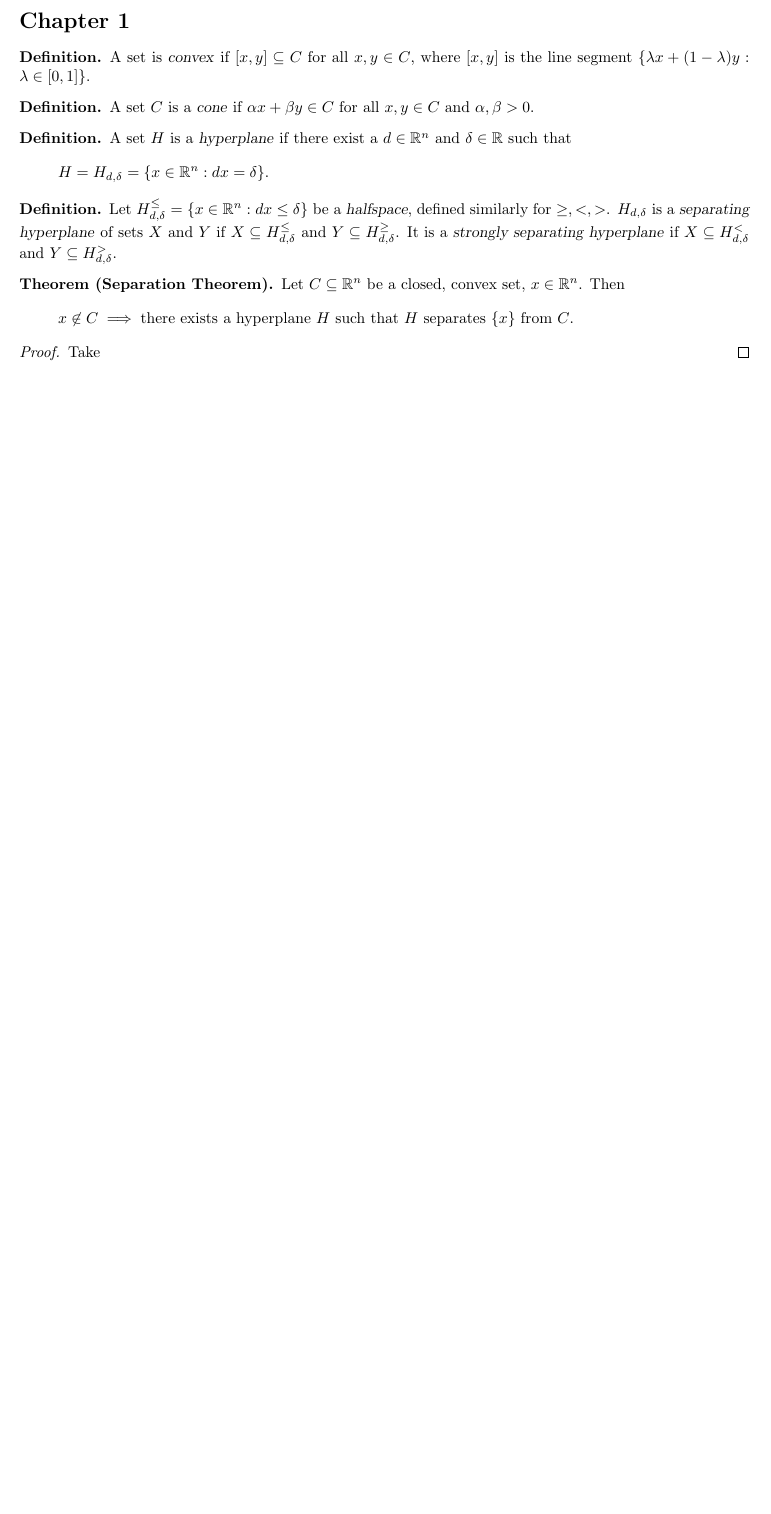
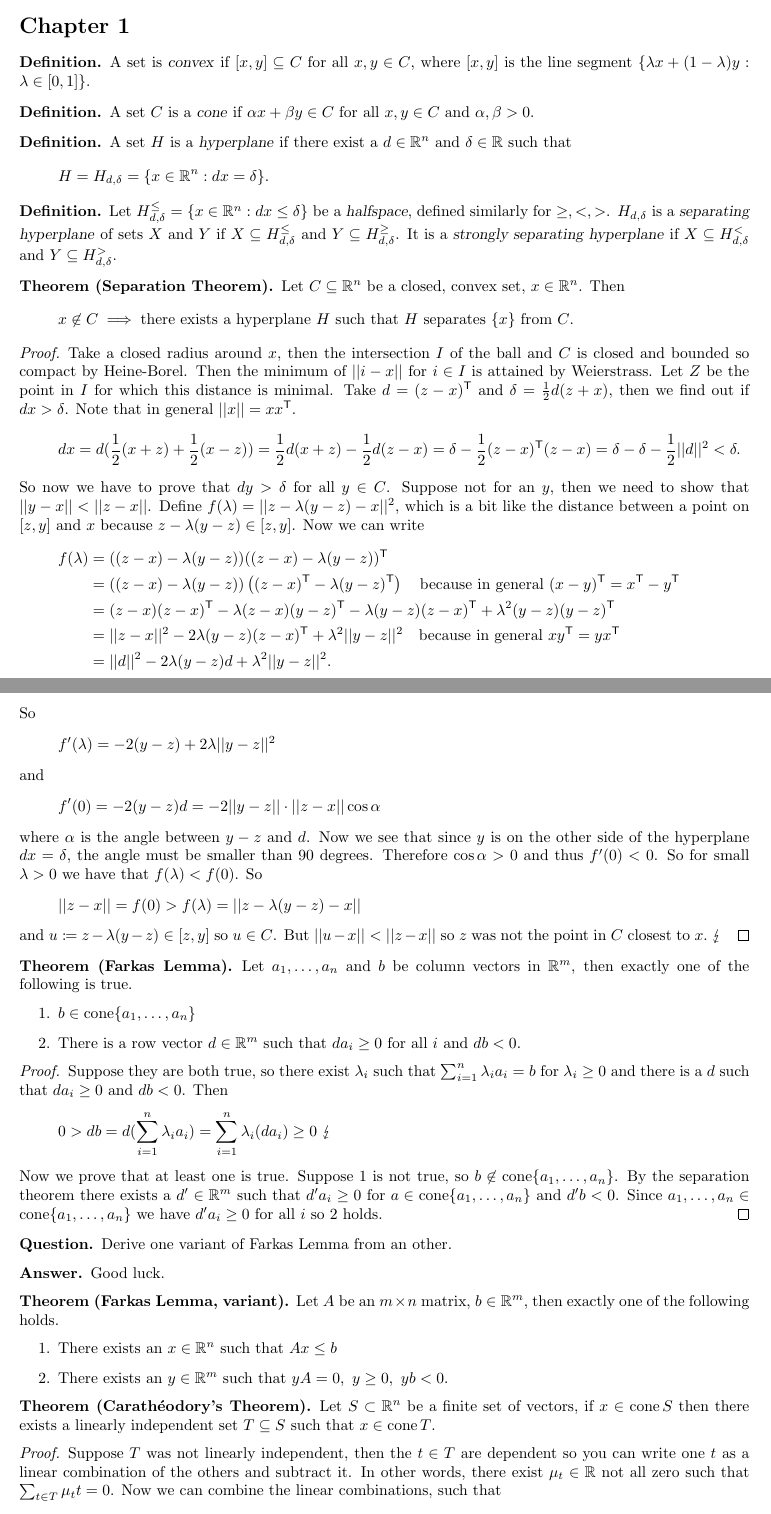
Before and after one commit to PHPirates/optimization-summary, a LaTeX problem sheet (src/optimization-summary.tex, which reads src/optimization.sty): part of page 2 of 2 before the commit and two parts of pages 2 and 3 of 3 after it, the two joined at a grey line, cut so that both start at the same text, the shorter picture padded with empty space. Compiled offline with pdfLaTeX.

Commit message:
Added chapter one

```diff
--- a/src/optimization-summary.tex
+++ b/src/optimization-summary.tex
@@ -124,4 +124,83 @@
         \]
     \end{theorem}
     \begin{proof}
-        Take
+        Take a closed radius around $x$, then the intersection $I$ of the ball and $C$ is closed and bounded so compact by Heine-Borel.
+        Then the minimum of $||i-x||$ for $i \in I$ is attained by Weierstrass.
+        Let $Z$ be the point in $I$ for which this distance is minimal.
+        Take $d=(z-x)^\t $ and $\delta = \frac 1 2 d (z+x)$, then we find out if $dx>\delta$.
+        Note that in general $||x||=xx^\t$.
+        \[
+            dx = d(\frac 1 2 (x+z) + \frac 1 2 (x-z)) = \frac 1 2 d (x+z) - \frac 1 2 d(z-x) = \delta - \frac 1 2 (z-x)^\t (z-x) = \delta - \delta - \frac 1 2 ||d||^2 < \delta.
+        \]
+        So now we have to prove that $dy>\delta$ for all $y \in C$.
+        Suppose not for an $y$, then we need to show that $||y-x||<||z-x||$.
+        Define $f(\lambda) = ||z-\lambda (y-z) -x ||^2$, which is a bit like the distance between a point on $[z,y]$ and $x$ because $z-\lambda(y-z) \in [z,y]$.
+        Now we can write
+        \begin{align*}
+            f(\lambda)&= ((z-x)-\lambda(y-z))((z-x)-\lambda (y-z))^\t \\
+            &=((z-x)-\lambda(y-z))\left( (z-x)^\t - \lambda (y-z)^\t  \right) \quad \text{because in general $(x-y)^\t = x^\t - y^\t$} \\
+            &= (z-x)(z-x)^\t - \lambda (z-x)(y-z)^\t - \lambda (y-z)(z-x)^\t + \lambda^2 (y-z)(y-z)^\t \\
+            &= ||z-x||^2 - 2\lambda (y-z) (z-x)^\t + \lambda ^2 ||y-z||^2 \quad \text{because in general $xy^\t = yx^\t $} \\
+            &= ||d||^2 -2\lambda (y-z) d + \lambda ^2 ||y-z||^2.
+        \end{align*}
+        So
+        \[
+            f'(\lambda)= -2 (y-z) + 2 \lambda ||y-z||^2
+        \]
+        and
+        \[
+            f'(0) = -2 (y-z)d = -2 ||y-z||\cdot ||z-x|| \cos \alpha
+        \]
+        where $\alpha$ is the angle between $y-z$ and $d$.
+        Now we see that since $y$ is on the other side of the hyperplane $dx=\delta$, the angle must be smaller than 90 degrees.
+        Therefore $\cos \alpha >0$ and thus $f'(0)<0$.
+        So for small $\lambda >0$ we have that $f(\lambda) < f(0)$.
+        So
+        \[
+             ||z-x|| = f(0) > f(\lambda) = ||z-\lambda (y-z) -x ||
+        \]
+        and $u \coloneqq z-\lambda (y-z) \in [z,y]$ so $u \in C$.
+        But $||u-x|| < ||z-x||$ so $z$ was not the point in $C$ closest to $x$.~$\lightning$
+    \end{proof}
+    \begin{theorem}[Farkas Lemma]
+        Let $a_1,\dots ,a_n$ and $b$ be column vectors in $\reals^m$, then exactly one of the following is true.
+        \begin{enumerate}
+            \item $b \in \cone\{a_1,\dots,a_n\}$
+            \item There is a row vector $d \in \reals^m$ such that $d a_i \ge 0$ for all $i$ and $db <0$.
+        \end{enumerate}
+    \end{theorem}
+    \begin{proof}
+        Suppose they are both true, so there exist $\lambda_i$ such that $\sumin \lambda_i a_i = b$ for $\lambda_i \ge 0$ and there is a $d$ such that $d a_i \ge 0$ and $db <0$.
+        Then
+        \[
+            0 > db = d (\sumin \lambda_i a_i) = \sumin \lambda_i (d a_i) \ge 0\ \lightning
+        \]
+        Now we prove that at least one is true.
+        Suppose 1 is not true, so $b \not \in \cone\{a_1,\dots,a_n\}$.
+        By the separation theorem there exists a $d' \in \reals^m$ such that $d' a_i \ge 0$ for $a \in \cone\{a_1,\dots,a_n\}$ and $d'b <0$.
+        Since $a_1,\dots,a_n \in \cone\{a_1,\dots,a_n\}$ we have $d' a_i \ge 0$ for all $i$ so 2 holds.
+    \end{proof}
+    \begin{question}
+        Derive one variant of Farkas Lemma from an other.
+    \end{question}
+    \begin{answer}
+        Good luck.
+    \end{answer}
+    \begin{theorem}[Farkas Lemma, variant]
+        Let $A$ be an $m \times n$ matrix, $b \in \reals^m$, then exactly one of the following holds.
+        \begin{enumerate}
+            \item There exists an $x \in \reals^n$ such that $Ax\le b$
+            \item There exists an $y \in \reals^m$ such that $yA=0,\ y\ge 0,\ yb<0$.
+        \end{enumerate}
+    \end{theorem}
+    \begin{theorem}[Carath\'eodory's Theorem]
+        Let $S \subset \reals^n$ be a finite set of vectors, if $x \in \cone S$ then there exists a linearly independent set $T \subseteq S$ such that $x \in \cone T$.
+    \end{theorem}
+    \begin{proof}
+        Suppose $T$ was not linearly independent, then the $t \in T$ are dependent so you can write one $t$ as a linear combination of the others and subtract it.
+        In other words, there exist $\mu_t \in \reals$ not all zero such that $\sum_{t \in T} \mu_t t =0$.
+        Now we can combine the linear combinations, such that
+        \begin{align*}
+             \sum \lambda_t t &= x  \\ + \alpha \sum \mu_t t &= 0 \\ \hline \hline
+            \sum (\lambda_t + \alpha \mu_t) t &= x
+        \end{align*}
--- a/src/optimization.sty
+++ b/src/optimization.sty
@@ -6,7 +6,7 @@
 \RequirePackage{mathtools} % improvement over amsmath, like \coloneqq
 \RequirePackage{enumerate} % numbered list
 \RequirePackage{thmtools} % define custom to prove environments
-\RequirePackage{stmaryrd} % \lightning
+\RequirePackage{stmaryrd} % $\lightning$
 \RequirePackage{imakeidx} % Used for index
 
 
```
Also changed, not shown: src/optimization-summary.tex (5 more changed lines), src/optimization.sty (11 more changed lines).
